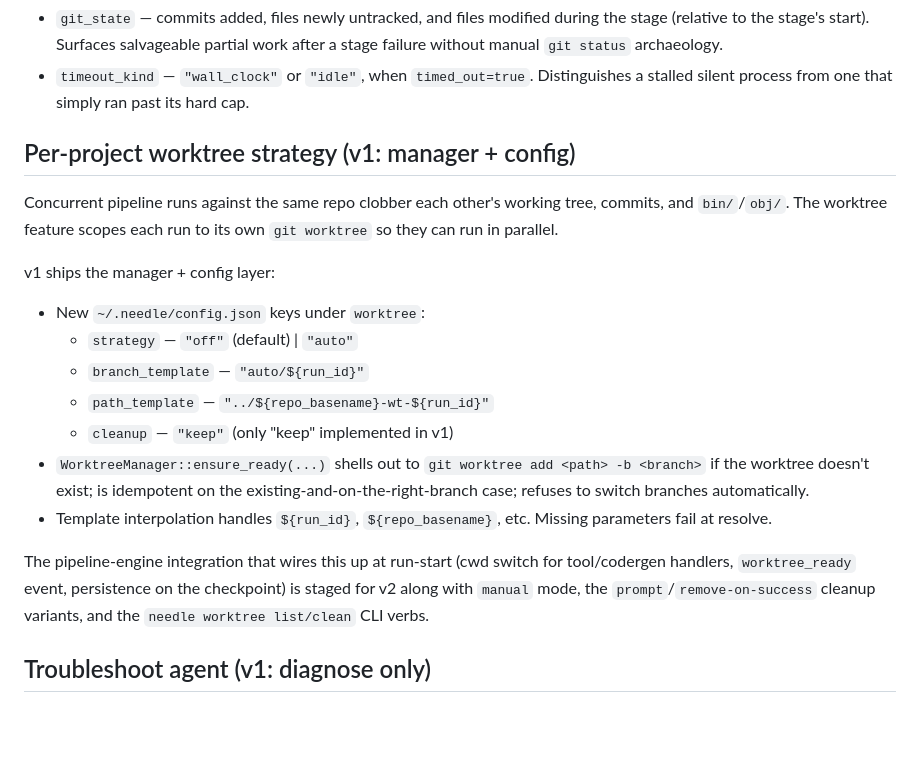
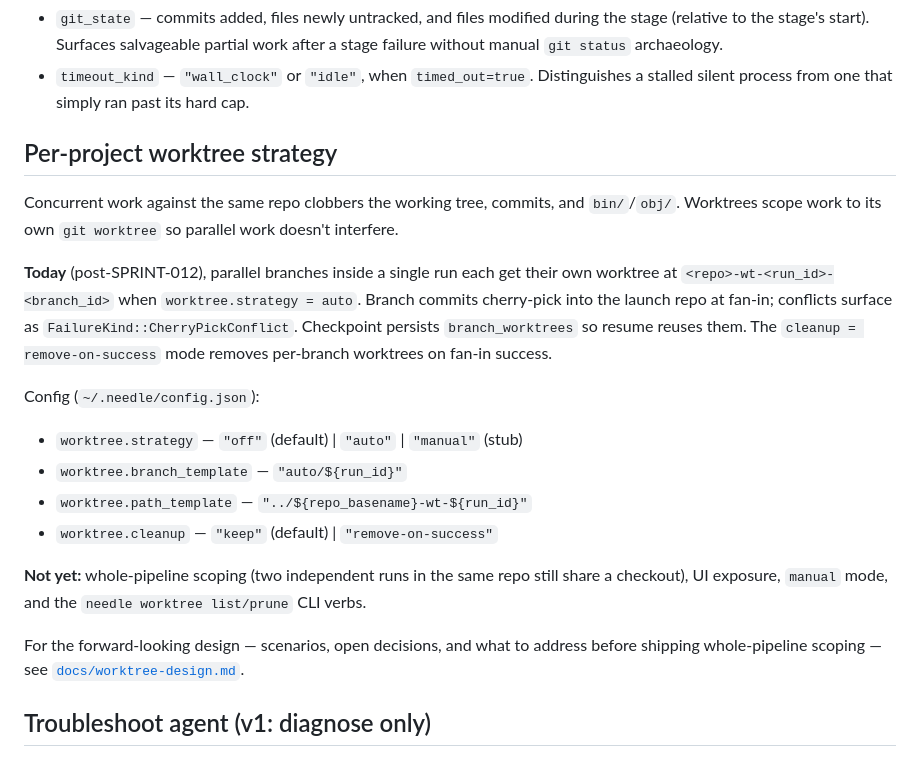
Before and after one commit to thom-vod/needle-factory, a Markdown page: README.md, the part around the change. Rendered like a GitHub page; blank space fills up the shorter version.

```diff
--- a/README.md
+++ b/README.md
@@ -40,31 +40,34 @@ diagnostic fields are populated automatically:
   Distinguishes a stalled silent process from one that simply ran past
   its hard cap.
 
-## Per-project worktree strategy (v1: manager + config)
+## Per-project worktree strategy
 
-Concurrent pipeline runs against the same repo clobber each other's
-working tree, commits, and `bin/`/`obj/`. The worktree feature scopes
-each run to its own `git worktree` so they can run in parallel.
+Concurrent work against the same repo clobbers the working tree,
+commits, and `bin/`/`obj/`. Worktrees scope work to its own `git
+worktree` so parallel work doesn't interfere.
 
-v1 ships the manager + config layer:
+**Today** (post-SPRINT-012), parallel branches inside a single run
+each get their own worktree at `<repo>-wt-<run_id>-<branch_id>` when
+`worktree.strategy = auto`. Branch commits cherry-pick into the launch
+repo at fan-in; conflicts surface as `FailureKind::CherryPickConflict`.
+Checkpoint persists `branch_worktrees` so resume reuses them. The
+`cleanup = remove-on-success` mode removes per-branch worktrees on
+fan-in success.
 
-- New `~/.needle/config.json` keys under `worktree`:
-  - `strategy` — `"off"` (default) | `"auto"`
-  - `branch_template` — `"auto/${run_id}"`
-  - `path_template` — `"../${repo_basename}-wt-${run_id}"`
-  - `cleanup` — `"keep"` (only "keep" implemented in v1)
-- `WorktreeManager::ensure_ready(...)` shells out to
-  `git worktree add <path> -b <branch>` if the worktree doesn't exist;
-  is idempotent on the existing-and-on-the-right-branch case; refuses
-  to switch branches automatically.
-- Template interpolation handles `${run_id}`, `${repo_basename}`, etc.
-  Missing parameters fail at resolve.
+Config (`~/.needle/config.json`):
 
-The pipeline-engine integration that wires this up at run-start (cwd
-switch for tool/codergen handlers, `worktree_ready` event, persistence
-on the checkpoint) is staged for v2 along with `manual` mode, the
-`prompt`/`remove-on-success` cleanup variants, and the `needle worktree
-list/clean` CLI verbs.
+- `worktree.strategy` — `"off"` (default) | `"auto"` | `"manual"` (stub)
+- `worktree.branch_template` — `"auto/${run_id}"`
+- `worktree.path_template` — `"../${repo_basename}-wt-${run_id}"`
+- `worktree.cleanup` — `"keep"` (default) | `"remove-on-success"`
+
+**Not yet:** whole-pipeline scoping (two independent runs in the same
+repo still share a checkout), UI exposure, `manual` mode, and the
+`needle worktree list/prune` CLI verbs.
+
+For the forward-looking design — scenarios, open decisions, and what
+to address before shipping whole-pipeline scoping — see
+[`docs/worktree-design.md`](docs/worktree-design.md).
 
 ## Troubleshoot agent (v1: diagnose only)
 
```
Also changed, not shown: docs/worktree-design.md (added, +161 -0 lines).
